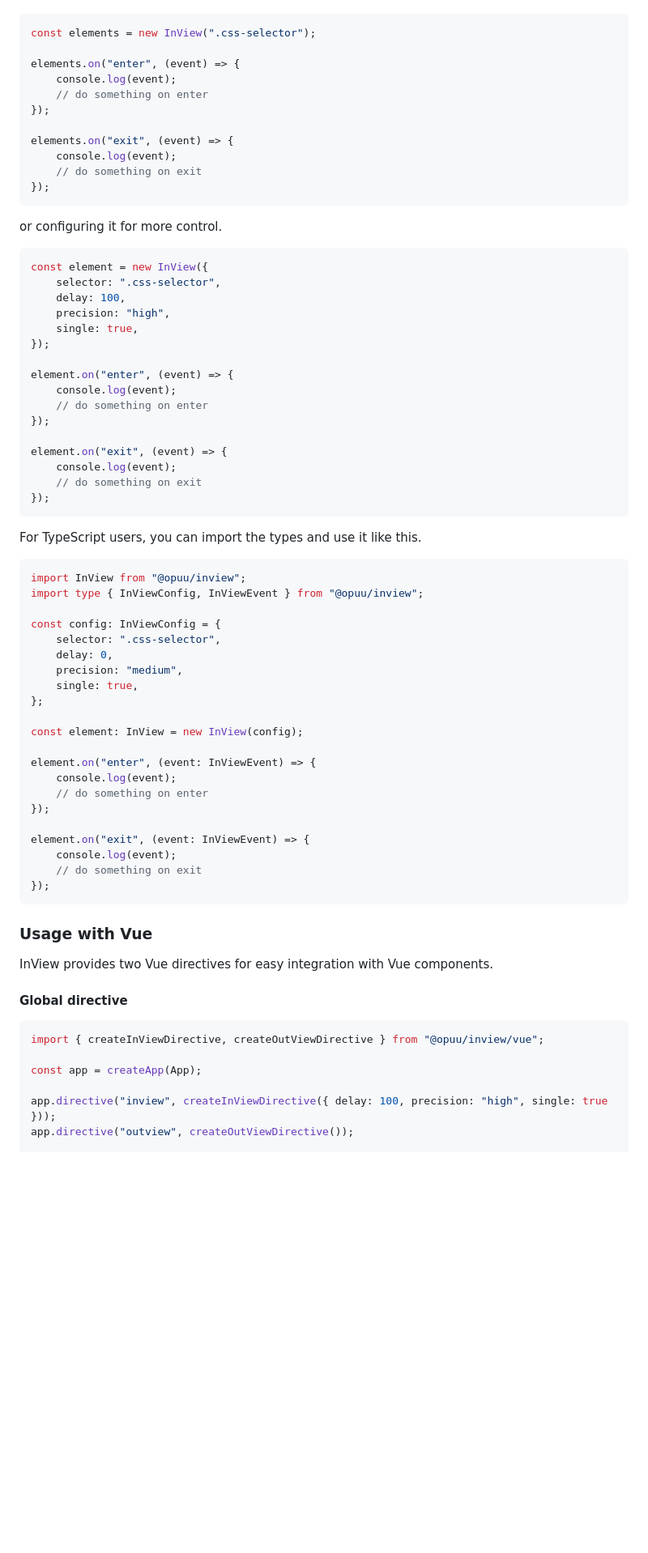
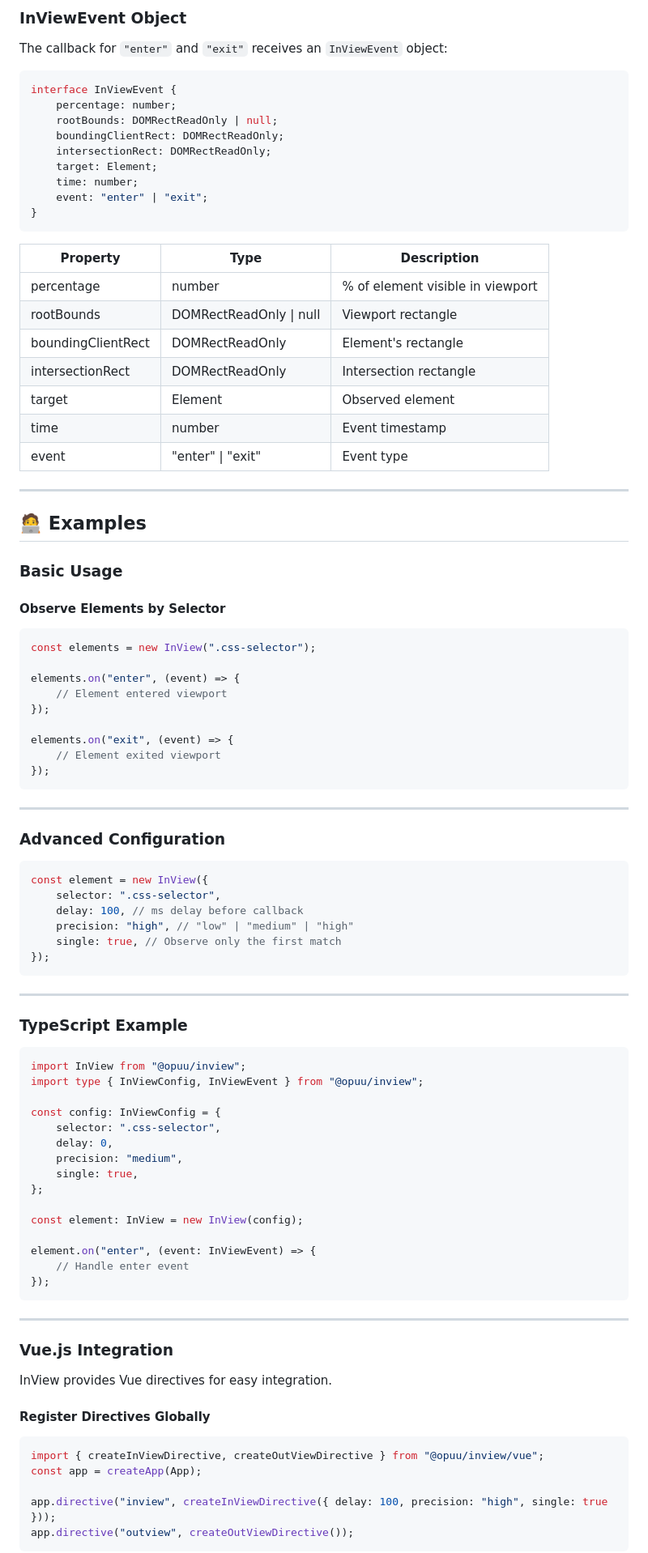
Before and after one commit to opuu/InView, a Markdown page: README.md, the part around one of its changes. Shown at 81% size. Rendered like a GitHub page; blank space fills up the shorter version.

Commit message:
Update README.md to enhance clarity and structure, including feature highlights and installation instructions

````diff
--- a/README.md
+++ b/README.md
@@ -58,40 +165,65 @@ Directly selecting the elements
+### InViewEvent Object
+
+The callback for `"enter"` and `"exit"` receives an `InViewEvent` object:
+
+```ts
+interface InViewEvent {
+	percentage: number;
+	rootBounds: DOMRectReadOnly | null;
+	boundingClientRect: DOMRectReadOnly;
+	intersectionRect: DOMRectReadOnly;
+	target: Element;
+	time: number;
+	event: "enter" | "exit";
+}
+```
+
+| Property           | Type                    | Description                      |
+| ------------------ | ----------------------- | -------------------------------- |
+| percentage         | number                  | % of element visible in viewport |
+| rootBounds         | DOMRectReadOnly \| null | Viewport rectangle               |
+| boundingClientRect | DOMRectReadOnly         | Element's rectangle              |
+| intersectionRect   | DOMRectReadOnly         | Intersection rectangle           |
+| target             | Element                 | Observed element                 |
+| time               | number                  | Event timestamp                  |
+| event              | "enter" \| "exit"       | Event type                       |
+
+---
+
+## 🧑‍💻 Examples
+
+### Basic Usage
+
+#### Observe Elements by Selector
 
 ```js
 const elements = new InView(".css-selector");
 
 elements.on("enter", (event) => {
-	console.log(event);
-	// do something on enter
+	// Element entered viewport
 });
 
 elements.on("exit", (event) => {
-	console.log(event);
-	// do something on exit
+	// Element exited viewport
 });
 ```
 
-or configuring it for more control.
+---
+
+### Advanced Configuration
 
 ```js
 const element = new InView({
 	selector: ".css-selector",
-	delay: 100,
-	precision: "high",
-	single: true,
-});
-
-element.on("enter", (event) => {
-	console.log(event);
-	// do something on enter
-});
-
-element.on("exit", (event) => {
-	console.log(event);
-	// do something on exit
+	delay: 100, // ms delay before callback
+	precision: "high", // "low" | "medium" | "high"
+	single: true, // Observe only the first match
 });
 ```
 
-For TypeScript users, you can import the types and use it like this.
+---
+
+### TypeScript Example
 
 ```ts
 import InView from "@opuu/inview";
@@ -107,27 +239,23 @@ const config: InViewConfig = {
 const element: InView = new InView(config);
 
 element.on("enter", (event: InViewEvent) => {
-	console.log(event);
-	// do something on enter
-});
-
-element.on("exit", (event: InViewEvent) => {
-	console.log(event);
-	// do something on exit
+	// Handle enter event
 });
 ```
 
-### Usage with Vue
+---
 
-InView provides two Vue directives for easy integration with Vue components.
+### Vue.js Integration
 
-#### Global directive
+InView provides Vue directives for easy integration.
+
+#### Register Directives Globally
 
 ```js
 import { createInViewDirective, createOutViewDirective } from "@opuu/inview/vue";
-
 const app = createApp(App);
 
 app.directive("inview", createInViewDirective({ delay: 100, precision: "high", single: true }));
 app.directive("outview", createOutViewDirective());
+```
 
````
Also changed, not shown: other parts of README.md (+147 -136 lines).
